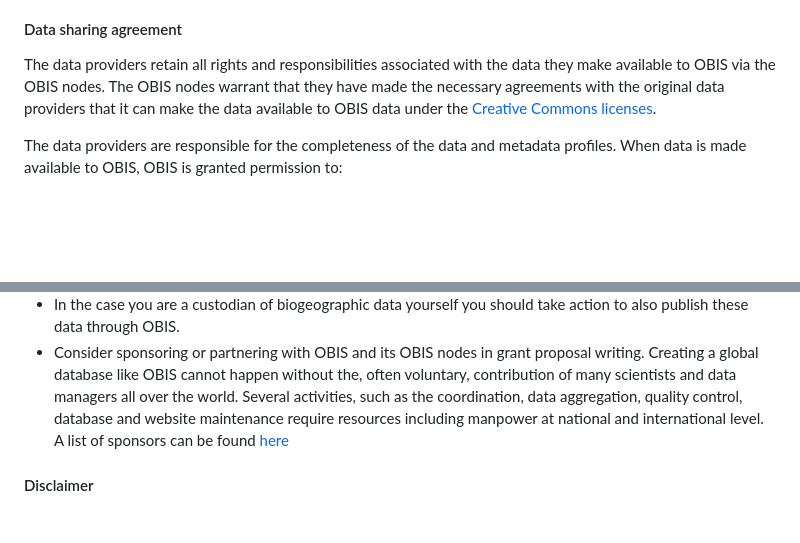
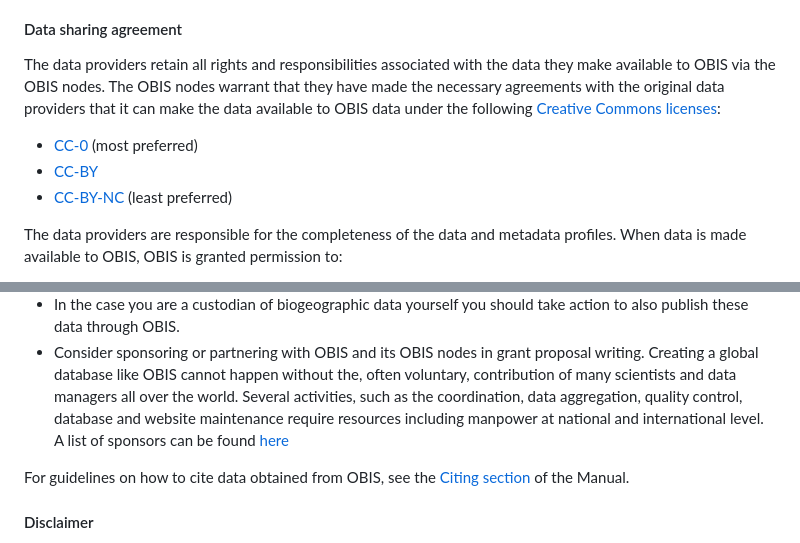
Before and after one commit to iobis/manual, a Markdown page: policy.md, 2 parts joined by grey strips. GitHub-like rendering; blank space fills up the shorter version.

Commit message:
add license and citing info to data policy page
* added the licenses information to the Data Policy page, and a link to the page for how to cite OBIS data

```diff
--- a/policy.md
+++ b/policy.md
@@ -15,7 +15,11 @@ Unless data are collected through activities funded by IOC/IODE, neither UNESCO,
 
 #### Data sharing agreement
 
-The data providers retain all rights and responsibilities associated with the data they make available to OBIS via the OBIS nodes. The OBIS nodes warrant that they have made the necessary agreements with the original data providers that it can make the data available to OBIS data under the [Creative Commons licenses](data_publication.html#licenses).
+The data providers retain all rights and responsibilities associated with the data they make available to OBIS via the OBIS nodes. The OBIS nodes warrant that they have made the necessary agreements with the original data providers that it can make the data available to OBIS data under the following [Creative Commons licenses](data_publication.html#licenses):
+
+* [CC-0](https://creativecommons.org/publicdomain/zero/1.0/) (most preferred)
+* [CC-BY](https://creativecommons.org/licenses/by/4.0/)
+* [CC-BY-NC](https://creativecommons.org/licenses/by-nc/4.0/) (least preferred)
 
 The data providers are responsible for the completeness of the data and metadata profiles. When data is made available to OBIS, OBIS is granted permission to:
 
@@ -34,6 +38,8 @@ The data in OBIS are freely available to everyone, following the principles of e
 * In the case you are a custodian of biogeographic data yourself you should take action to also publish these data through OBIS.
 * Consider sponsoring or partnering with OBIS and its OBIS nodes in grant proposal writing. Creating a global database like OBIS cannot happen without the, often voluntary, contribution of many scientists and data managers all over the world. Several activities, such as the coordination, data aggregation, quality control, database and website maintenance require resources including manpower at national and international level. A list of sponsors can be found [here](https://obis.org/about/sponsor/)
 
+For guidelines on how to cite data obtained from OBIS, see the [Citing section](citing.html) of the Manual.
+
 #### Disclaimer
 
 Appropriate caution is necessary in the interpretation of results derived from OBIS. Users must recognize that the analysis and interpretation of data require background knowledge and expertise about marine biodiversity (including ecosystems and taxonomy). Users should be aware of possible errors, including in the use of species names, geo-referencing, data handling, and mapping. They should crosscheck their results for possible errors, and qualify their interpretation of any results accordingly.
```
Also changed, not shown: data_publication.md (+1 -1 lines).
